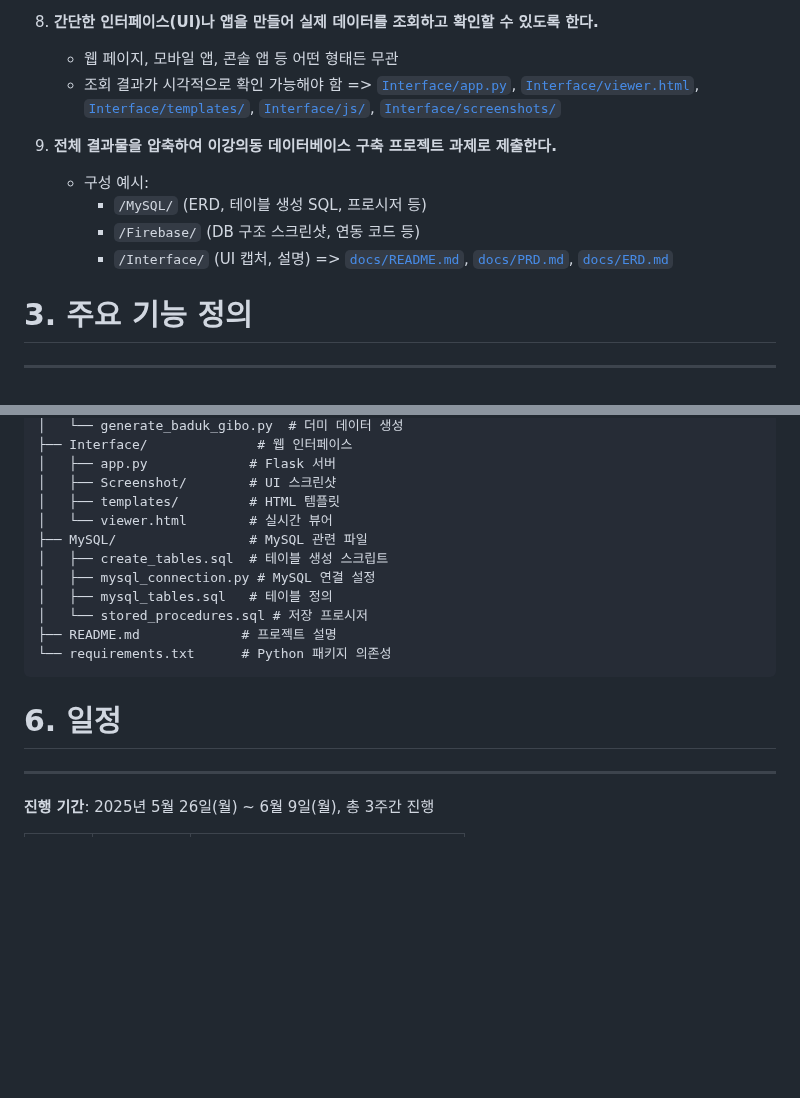
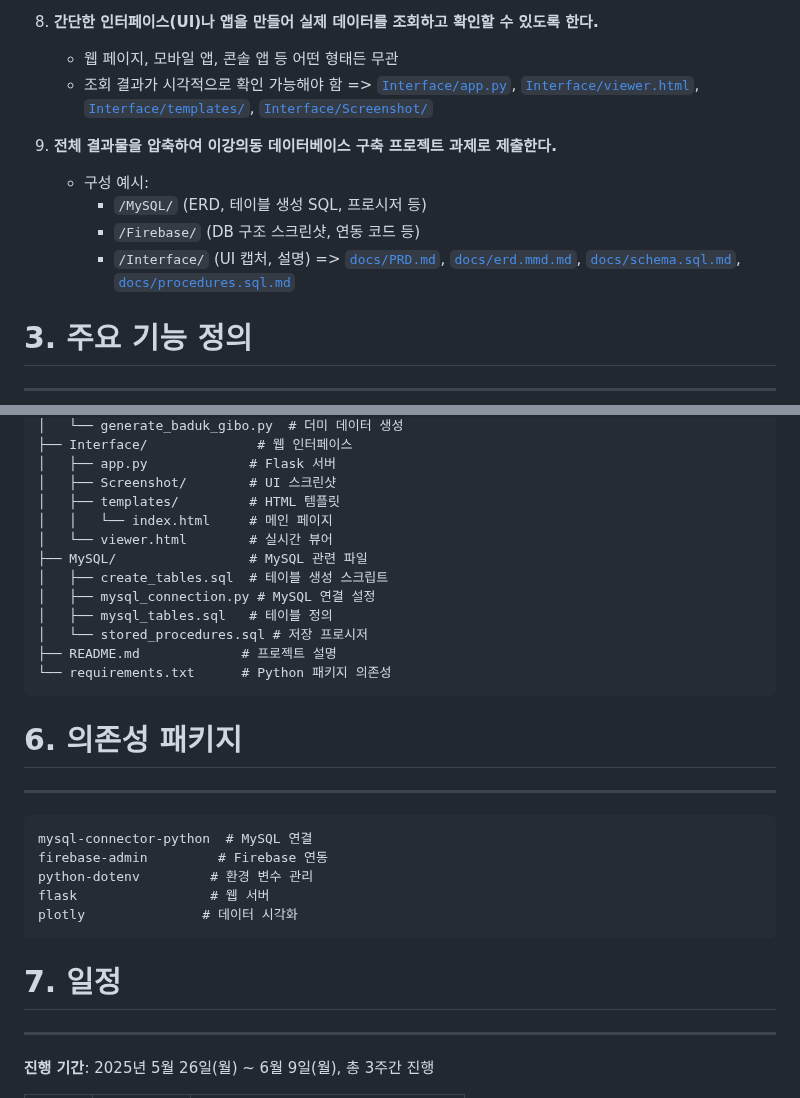
Before and after one commit to imsang27/Baduk-Plus, a Markdown page: docs/PRD.md, 2 parts joined by grey strips. Drawn GitHub-style; blank space fills up the shorter version.

Commit message:
docs: PRD.md 파일 업데이트 및 의존성 패키지 추가
- PRD.md 파일 내 UI 스크린샷 경로를 수정하고, 새로운 index.html 파일을 추가하여 문서 구조를 개선함
- 의존성 패키지 목록을 추가하여 프로젝트의 필수 패키지를 명확히 함

````diff
--- a/docs/PRD.md
+++ b/docs/PRD.md
@@ -56,14 +56,14 @@ Baduk Plus는 바둑 대국의 모든 정보를 Firebase에 저장하고, 그
 8. **간단한 인터페이스(UI)나 앱을 만들어 실제 데이터를 조회하고 확인할 수 있도록 한다.**
     - 웹 페이지, 모바일 앱, 콘솔 앱 등 어떤 형태든 무관
     - 조회 결과가 시각적으로 확인 가능해야 함
-    => [`Interface/app.py`](https://github.com/imsang27/Baduk-Plus/blob/main/Interface/app.py), [`Interface/viewer.html`](https://github.com/imsang27/Baduk-Plus/blob/main/Interface/viewer.html), [`Interface/templates/`](https://github.com/imsang27/Baduk-Plus/tree/main/Interface/templates), [`Interface/js/`](https://github.com/imsang27/Baduk-Plus/tree/main/Interface/js), [`Interface/screenshots/`](https://github.com/imsang27/Baduk-Plus/tree/main/Interface/screenshots)
+    => [`Interface/app.py`](https://github.com/imsang27/Baduk-Plus/blob/main/Interface/app.py), [`Interface/viewer.html`](https://github.com/imsang27/Baduk-Plus/blob/main/Interface/viewer.html), [`Interface/templates/`](https://github.com/imsang27/Baduk-Plus/tree/main/Interface/templates), [`Interface/Screenshot/`](https://github.com/imsang27/Baduk-Plus/tree/main/Interface/Screenshot)
 
 9. **전체 결과물을 압축하여 이강의동 데이터베이스 구축 프로젝트 과제로 제출한다.**
     - 구성 예시:
         - `/MySQL/` (ERD, 테이블 생성 SQL, 프로시저 등)
         - `/Firebase/` (DB 구조 스크린샷, 연동 코드 등)
         - `/Interface/` (UI 캡처, 설명)
-    => [`docs/README.md`](https://github.com/imsang27/Baduk-Plus/blob/main/docs/README.md), [`docs/PRD.md`](https://github.com/imsang27/Baduk-Plus/blob/main/docs/PRD.md), [`docs/ERD.md`](https://github.com/imsang27/Baduk-Plus/blob/main/docs/ERD.md)
+    => [`docs/PRD.md`](https://github.com/imsang27/Baduk-Plus/blob/main/docs/PRD.md), [`docs/erd.mmd.md`](https://github.com/imsang27/Baduk-Plus/blob/main/docs/erd.mmd.md), [`docs/schema.sql.md`](https://github.com/imsang27/Baduk-Plus/blob/main/docs/schema.sql.md), [`docs/procedures.sql.md`](https://github.com/imsang27/Baduk-Plus/blob/main/docs/procedures.sql.md)
 
 # 3. 주요 기능 정의
 ---
@@ -107,6 +107,7 @@ baduk-plus/
 │   ├── app.py             # Flask 서버
 │   ├── Screenshot/        # UI 스크린샷
 │   ├── templates/         # HTML 템플릿
+│   │   └── index.html     # 메인 페이지
 │   └── viewer.html        # 실시간 뷰어
 ├── MySQL/                 # MySQL 관련 파일
 │   ├── create_tables.sql  # 테이블 생성 스크립트
@@ -117,7 +118,17 @@ baduk-plus/
 └── requirements.txt      # Python 패키지 의존성
 ```
 
-# 6. 일정
+# 6. 의존성 패키지
+---
+```
+mysql-connector-python  # MySQL 연결
+firebase-admin         # Firebase 연동
+python-dotenv         # 환경 변수 관리
+flask                 # 웹 서버
+plotly               # 데이터 시각화
+```
+
+# 7. 일정
 ---
 **진행 기간**: 2025년 5월 26일(월) ~ 6월 9일(월), 총 3주간 진행
 
````
